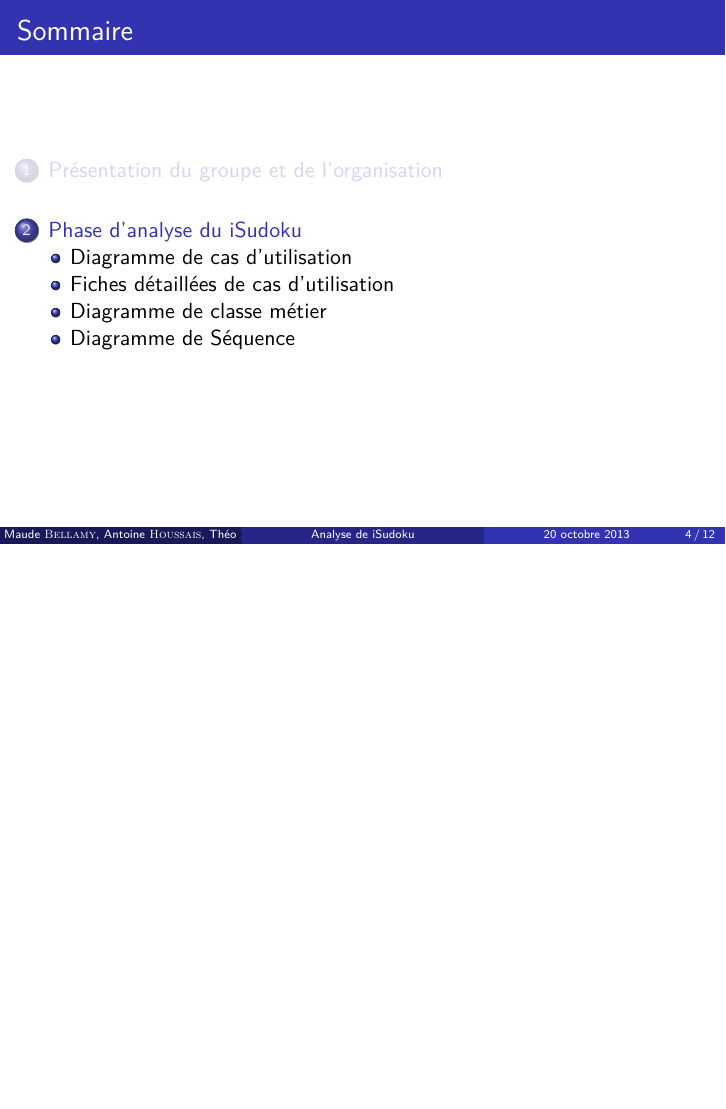
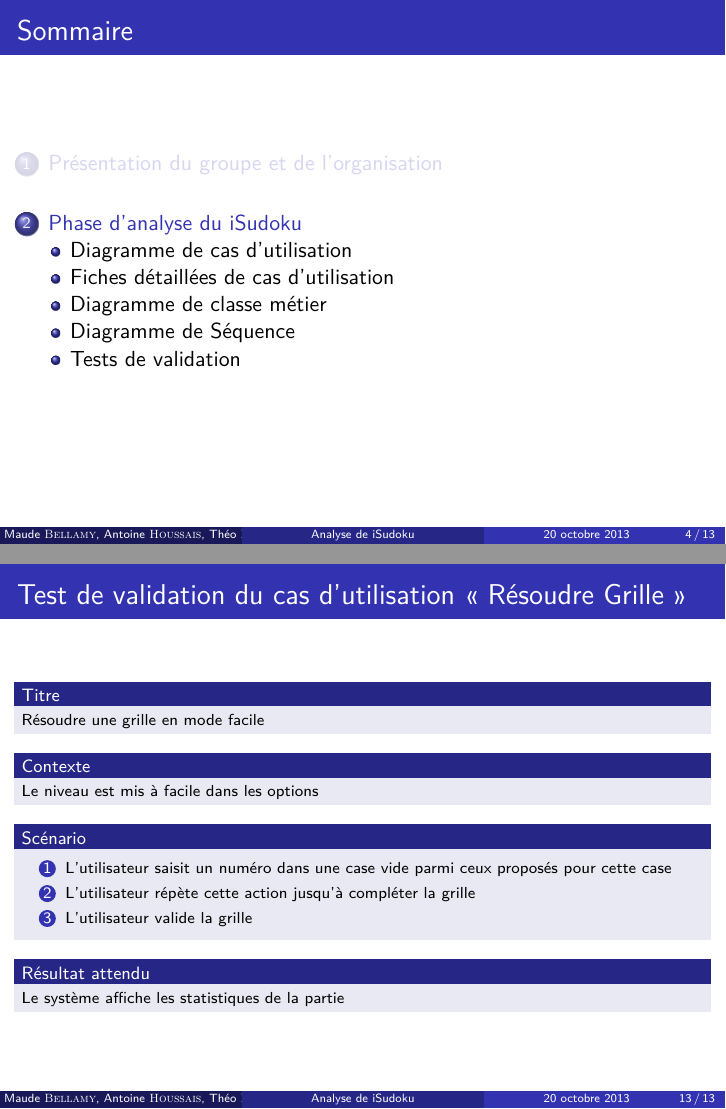
Before and after one commit to Neir/iSudoku, LaTeX slides (presentation/presentation.tex): page 13 of 37 before the commit and pages 15 and 42 of 42 after it, the two joined at a grey line, the shorter picture padded with empty space. Compiled offline with pdfLaTeX.

Commit message:
Ajout d'un test de validation

```diff
--- a/presentation/presentation.tex
+++ b/presentation/presentation.tex
@@ -243,4 +241,34 @@ L’enchaînement démarre après n’importe quel point de la séquence nominal
   \end{figure}
 \end{frame}
 
+\subsection{Tests de validation}
+\begin{frame}
+  \frametitle{Test de validation du cas d'utilisation « Résoudre Grille »}
+  \setbeamertemplate{blocks}[default]
+  \begin{block}{\footnotesize{Titre}}
+    \scriptsize{Résoudre une grille en mode facile}
+  \end{block}
+  \pause
+  \begin{block}{\footnotesize{Contexte}}
+    \scriptsize{Le niveau est mis à facile dans les options}
+  \end{block}
+  \pause
+  \begin{block}{\footnotesize{Scénario}}
+    \begin{enumerate}
+      \setbeamertemplate{enumerate item}[circle]
+      \item
+        \scriptsize{L'utilisateur saisit un numéro dans une case vide parmi ceux proposés pour cette case}
+      \item
+        \scriptsize{L’utilisateur répète cette action jusqu’à compléter la grille}
+      \item
+        \scriptsize{L’utilisateur valide la grille}
+    \end{enumerate}
+  \end{block}
+  \pause
+  \begin{block}{\footnotesize{Résultat attendu}}
+    \scriptsize{Le système affiche les statistiques de la partie}
+  \end{block}
+\end{frame}
+
+
 \end{document}
```
Also changed, not shown: presentation/.#presentation.tex (added, +1 -0 lines), presentation/presentation.pdf, presentation/presentation.tex (2 more changed lines), 6 other files. Lines whose indentation alone changed are shown as unchanged.
